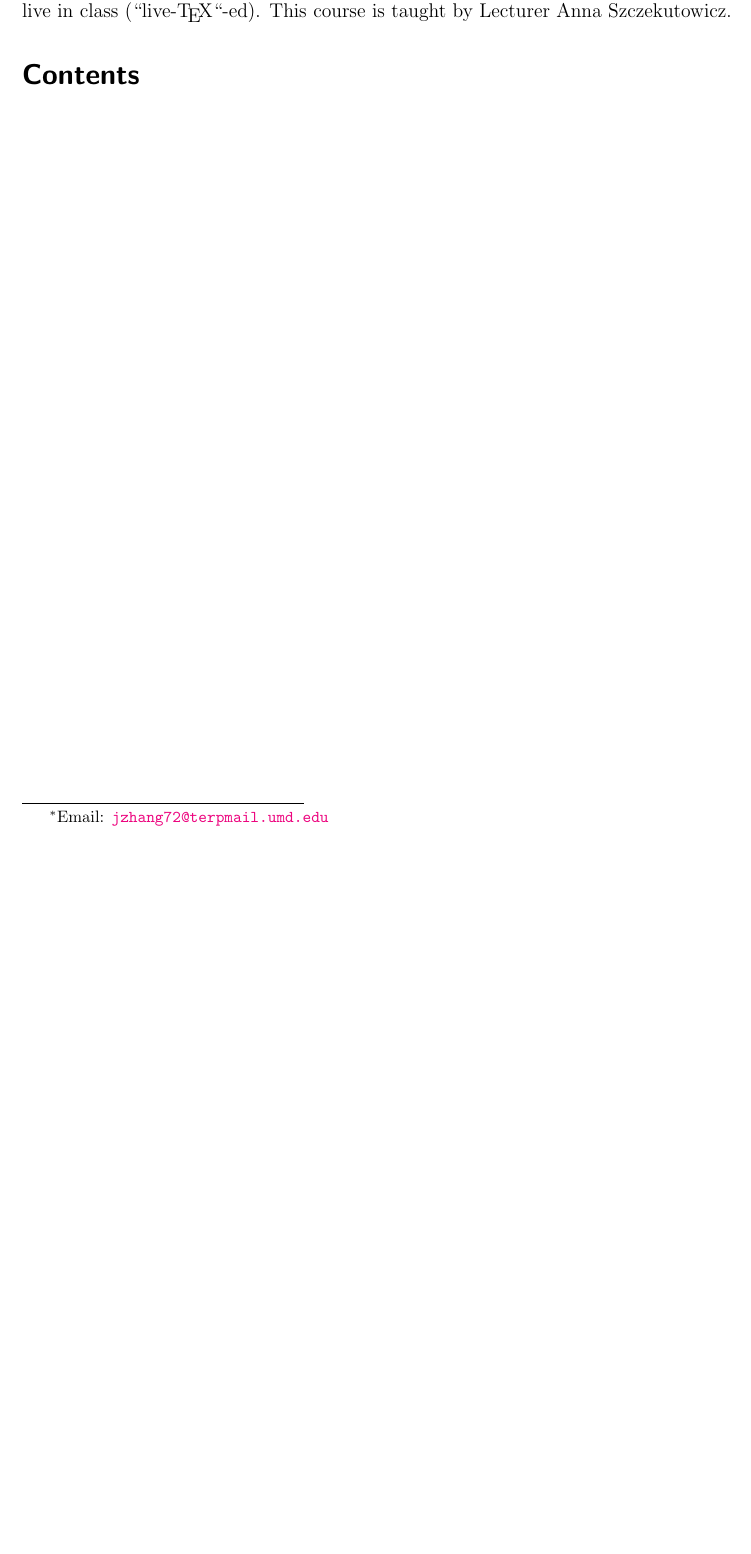
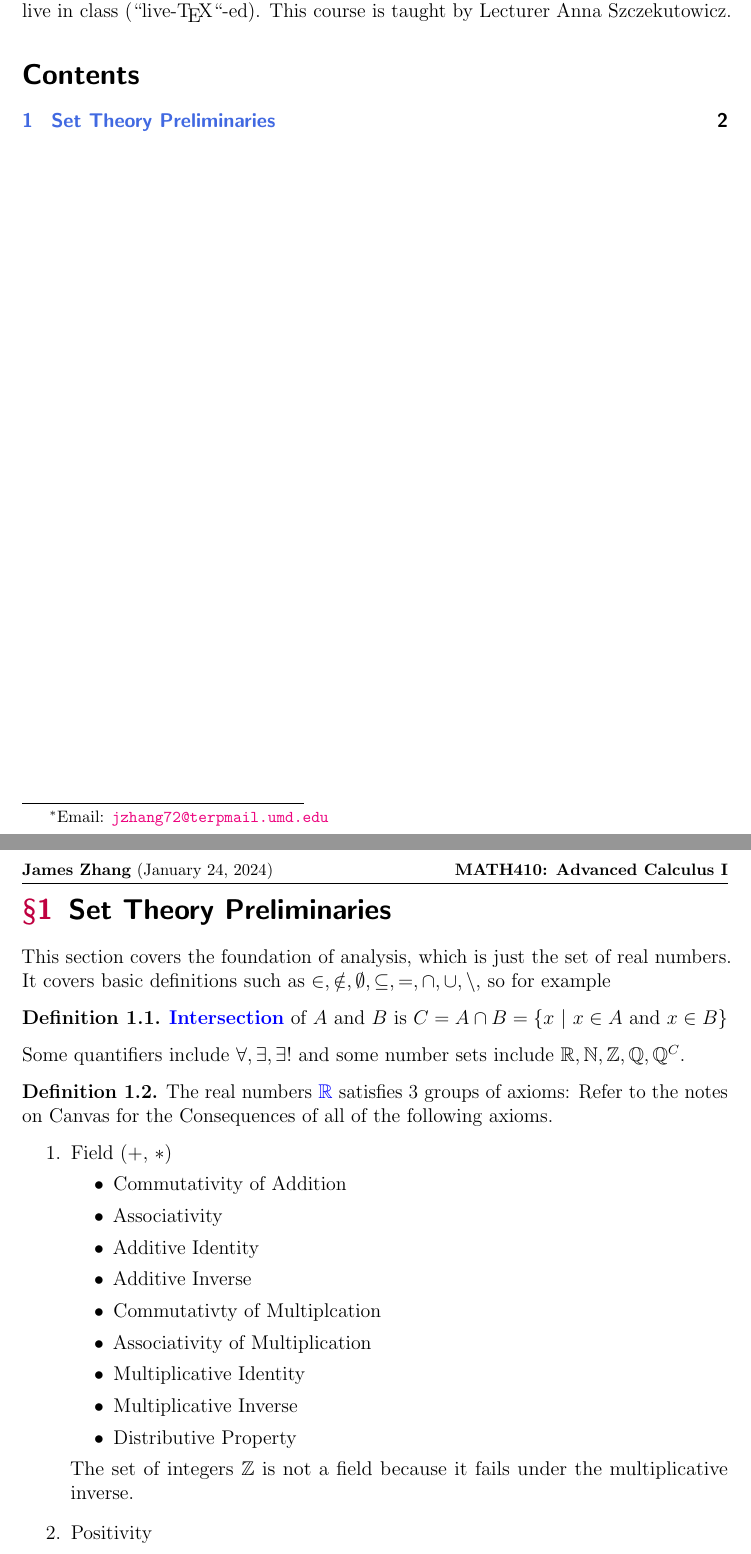
Before and after one commit to thejameszhang/spring2024, a LaTeX document (math410/notes/math410notes.tex): part of the page before the commit and two parts of pages 1 and 2 of 2 after it, the two joined at a grey line, cut so that both start at the same text, the shorter picture padded with empty space. The pictures show the PDF file math410/notes/math410notes.pdf that the author committed with the source.

Commit message:
preliminaries and triangle inequality proof

```diff
--- a/math410/notes/math410notes.tex
+++ b/math410/notes/math410notes.tex
@@ -90,3 +90,40 @@
 \tableofcontents
 \newpage
 
+\section{Set Theory Preliminaries}
+
+This section covers the foundation of analysis, which is just the set of real numbers.
+It covers basic definitions such as $\in, \notin, \emptyset, \subseteq, =, \cap, \cup, \backslash$, so for example
+
+\begin{definition}
+  \vocab{Intersection} of $A$ and $B$ is $C= A \cap B = \{x \ | \ x \in A \text{ and } x \in B\}$
+\end{definition}
+
+Some quantifiers include $\forall, \exists, \exists!$ and some number sets include $\RR, \NN, \ZZ, \QQ, \QQ^C$.
+
+\begin{definition}
+  The real numbers \vocab{$\RR$} satisfies 3 groups of axioms: Refer to the notes on Canvas for the Consequences of all of the following axioms.
+  \begin{enumerate}
+    \item Field (+, $*$)
+    \begin{itemize}
+      \item Commutativity of Addition
+      \item Associativity
+      \item Additive Identity
+      \item Additive Inverse
+      \item Commutativty of Multiplcation
+      \item Associativity of Multiplication
+      \item Multiplicative Identity
+      \item Multiplicative Inverse
+      \item Distributive Property
+    \end{itemize}
+  The set of integers $\ZZ$ is not a field because it fails under the multiplicative inverse.
+    \item Positivity
+
+    There is a subset of $\RR$ denoted by $\mathcal{P}$, called the set of positive numbers for which:
+    \begin{itemize}
+      \item If $x$ and $y$ are positive, then $x + y$ and $xy$ are both positive.
+      \item For each $x \in \RR$, eaxctly one of the following 3 alternatives is true: $x \in \mathcal{P}$, $-x \in \mathcal{P}$, or $x = 0$
+    \end{itemize}
+
+    \item Completeness
+  \end{enumerate}
```
Also changed, not shown: math410/notes/math410notes.pdf, math410/notes/math410notes.tex (23 more changed lines).
